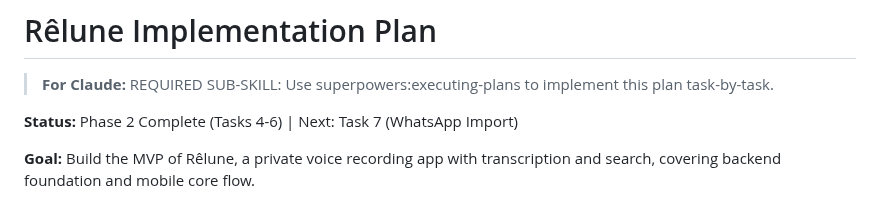
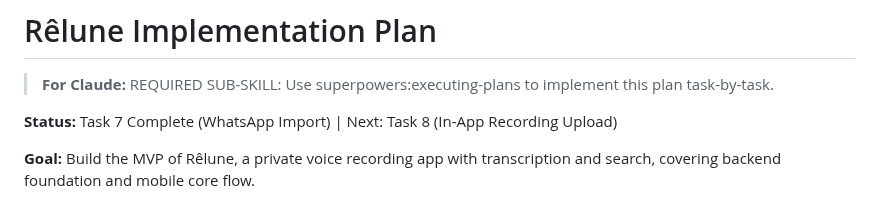
Before and after one commit to mrevanzak/relune, a Markdown page: docs/plans/2025-01-25-relune-implementation.md, the part around the change. Rendered like a GitHub page.

Commit message:
docs: update implementation plan status - Task 7 complete

```diff
--- a/docs/plans/2025-01-25-relune-implementation.md
+++ b/docs/plans/2025-01-25-relune-implementation.md
@@ -2,7 +2,7 @@
 
 > **For Claude:** REQUIRED SUB-SKILL: Use superpowers:executing-plans to implement this plan task-by-task.
 
-**Status:** Phase 2 Complete (Tasks 4-6) | Next: Task 7 (WhatsApp Import)
+**Status:** Task 7 Complete (WhatsApp Import) | Next: Task 8 (In-App Recording Upload)
 
 **Goal:** Build the MVP of Rêlune, a private voice recording app with transcription and search, covering backend foundation and mobile core flow.
 
```
